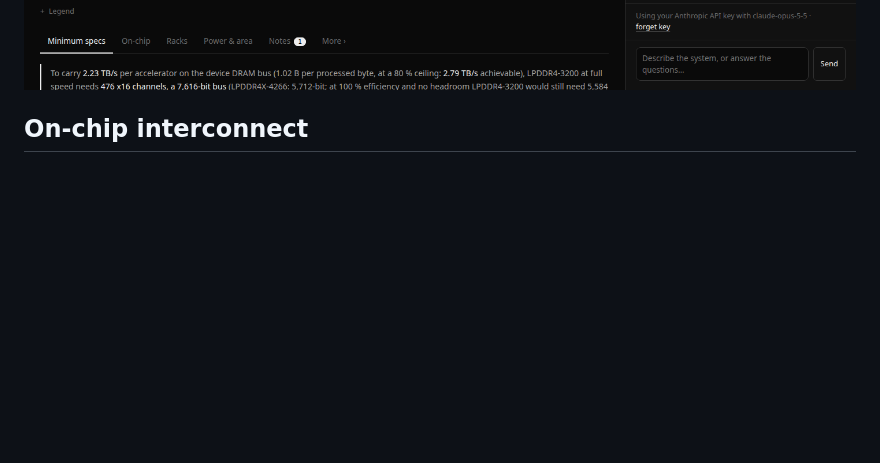
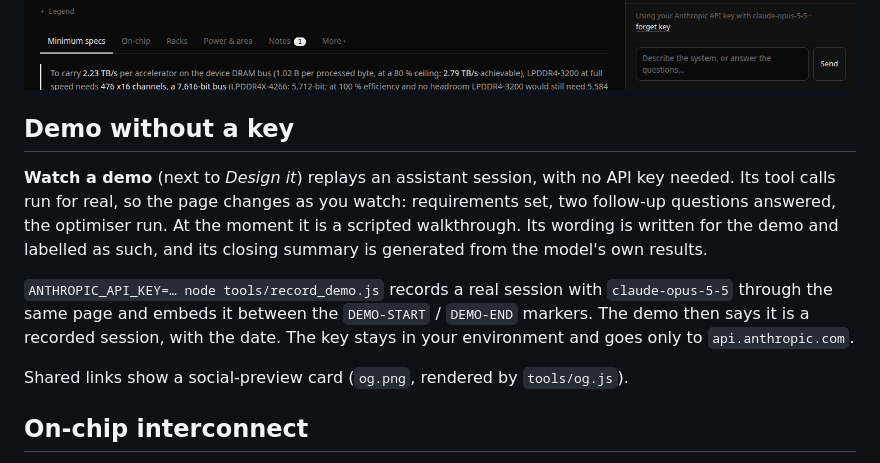
Before and after one commit to BrendanJamesLynskey/Data_Bottleneck_Explorer, a Markdown page: README.md, the part around the change. Rendered like a GitHub page; blank space fills up the shorter version.

```diff
--- a/README.md
+++ b/README.md
@@ -52,6 +52,19 @@ works through five tools that drive the page's model: `set_requirements`, `set_h
 kind of workload, and starts from the nearest example.
 
 ![Design assistant](assistant.png)
+
+## Demo without a key
+
+**Watch a demo** (next to *Design it*) replays an assistant session, with no API key needed. Its tool calls
+run for real, so the page changes as you watch: requirements set, two follow-up questions answered, the
+optimiser run. At the moment it is a scripted walkthrough. Its wording is written for the demo and labelled
+as such, and its closing summary is generated from the model's own results.
+
+`ANTHROPIC_API_KEY=… node tools/record_demo.js` records a real session with `claude-opus-5-5` through the
+same page and embeds it between the `DEMO-START` / `DEMO-END` markers. The demo then says it is a recorded
+session, with the date. The key stays in your environment and goes only to `api.anthropic.com`.
+
+Shared links show a social-preview card (`og.png`, rendered by `tools/og.js`).
 
 ## On-chip interconnect
 
```
Also changed, not shown: og.png (added), 4 other files.
